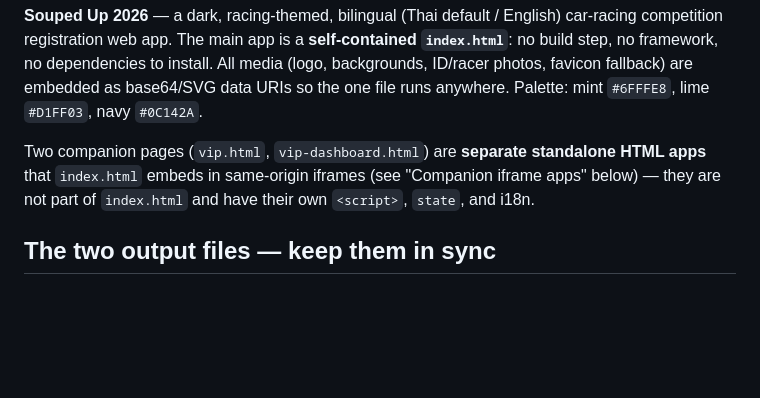
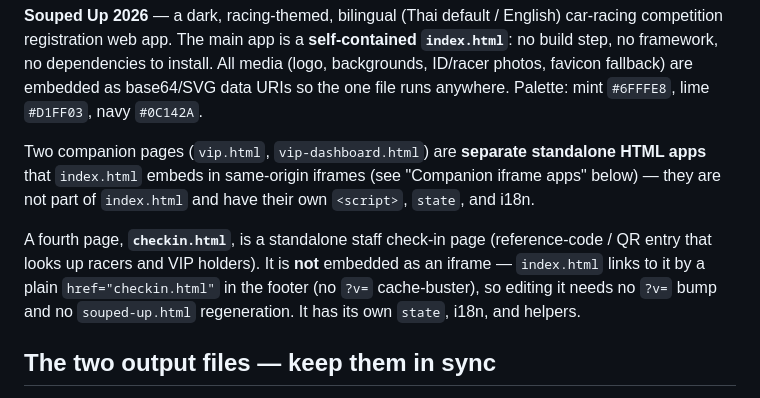
Before and after one commit to nidss/su, a Markdown page: CLAUDE.md, the part around the change. Rendered like a GitHub page; blank space fills up the shorter version.

Commit message:
Document checkin.html standalone page in CLAUDE.md
เพิ่มคำอธิบาย checkin.html (หน้าเช็กอินสำหรับสตาฟฟ์) ในส่วน "What this is"
พร้อมระบุว่าลิงก์ผ่าน href ตรงๆ ไม่มี ?v= จึงไม่ต้อง bump cache หรือ
regenerate souped-up.html เมื่อแก้ไข

Co-Authored-By: Claude Opus 4.8 <noreply@anthropic.com>
Claude-Session: https://claude.ai/code/session_017ZTs976BsGwBXdeBepMobB

```diff
--- a/CLAUDE.md
+++ b/CLAUDE.md
@@ -7,6 +7,8 @@ This file provides guidance to Claude Code (claude.ai/code) when working with co
 **Souped Up 2026** — a dark, racing-themed, bilingual (Thai default / English) car-racing competition registration web app. The main app is a **self-contained `index.html`**: no build step, no framework, no dependencies to install. All media (logo, backgrounds, ID/racer photos, favicon fallback) are embedded as base64/SVG data URIs so the one file runs anywhere. Palette: mint `#6FFFE8`, lime `#D1FF03`, navy `#0C142A`.
 
 Two companion pages (`vip.html`, `vip-dashboard.html`) are **separate standalone HTML apps** that `index.html` embeds in same-origin iframes (see "Companion iframe apps" below) — they are not part of `index.html` and have their own `<script>`, `state`, and i18n.
+
+A fourth page, **`checkin.html`**, is a standalone staff check-in page (reference-code / QR entry that looks up racers and VIP holders). It is **not** embedded as an iframe — `index.html` links to it by a plain `href="checkin.html"` in the footer (no `?v=` cache-buster), so editing it needs no `?v=` bump and no `souped-up.html` regeneration. It has its own `state`, i18n, and helpers.
 
 ## The two output files — keep them in sync
 
```
